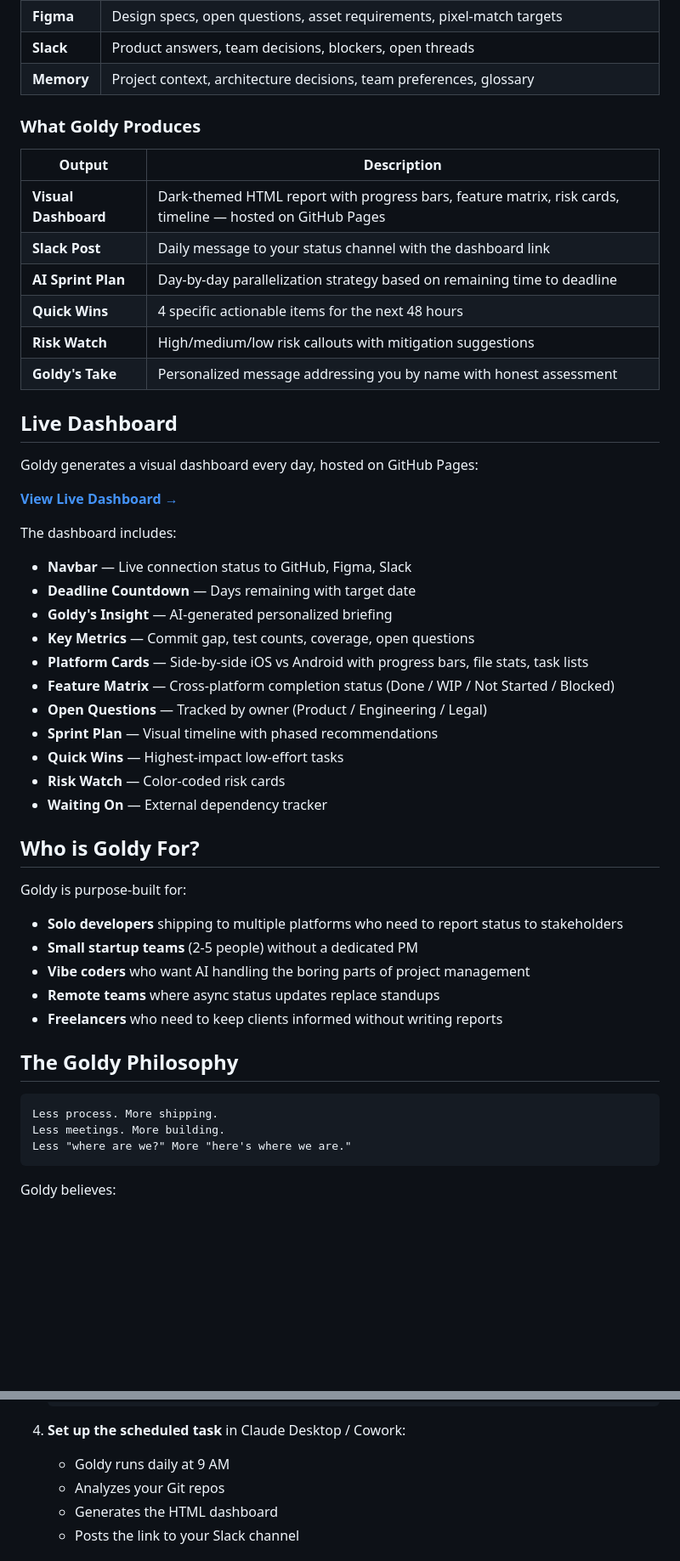
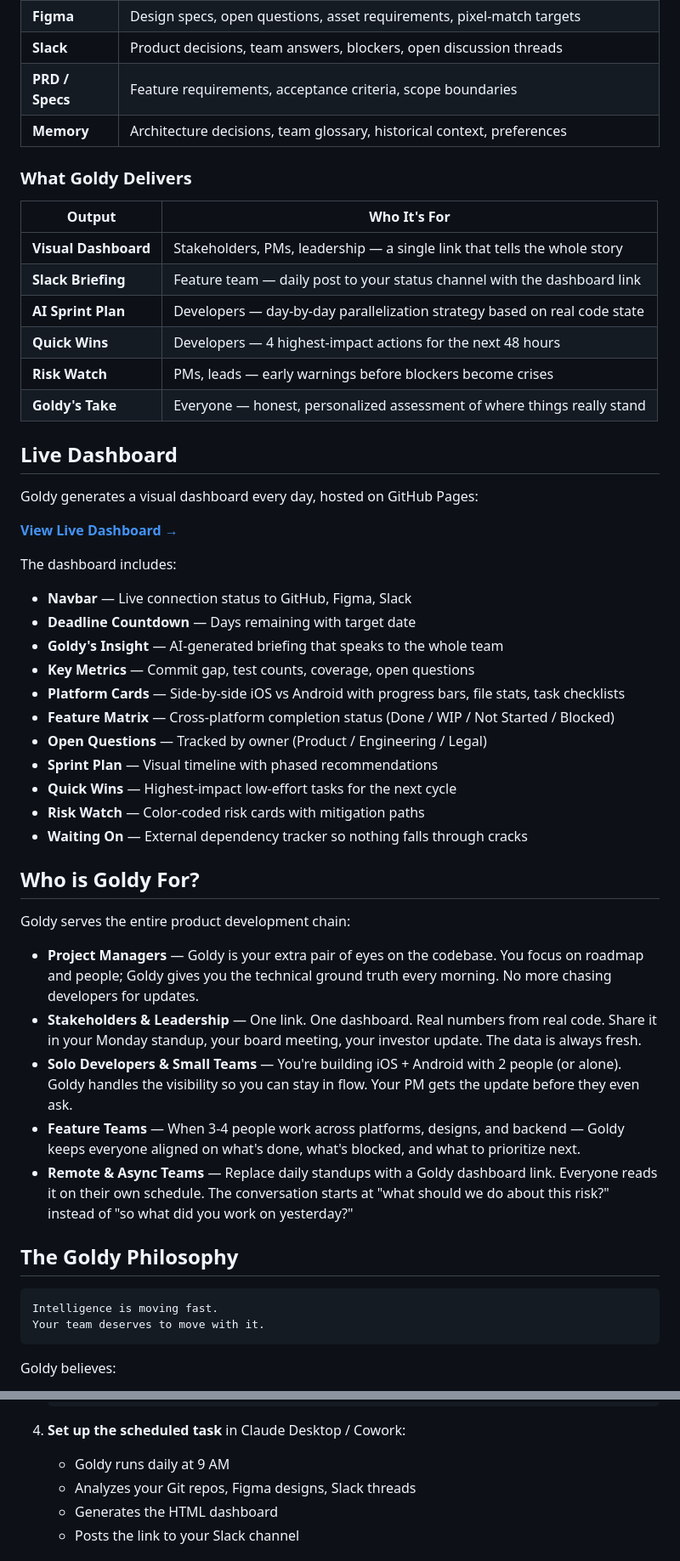
Before and after one commit to tirupatibalan-aspora/goldy, a Markdown page: README.md, 2 parts joined by grey strips. Shown at 85% size. GitHub-like rendering; blank space fills up the shorter version.

Commit message:
feat: introduce Goldy - AI Hand in Product Development

````diff
--- a/README.md
+++ b/README.md
@@ -56,17 +72,18 @@ Goldy connects to your existing tools and synthesizes everything into one daily
 | **Figma** | Design specs, open questions, asset requirements, pixel-match targets |
-| **Slack** | Product answers, team decisions, blockers, open threads |
-| **Memory** | Project context, architecture decisions, team preferences, glossary |
+| **Slack** | Product decisions, team answers, blockers, open discussion threads |
+| **PRD / Specs** | Feature requirements, acceptance criteria, scope boundaries |
+| **Memory** | Architecture decisions, team glossary, historical context, preferences |
 
-### What Goldy Produces
+### What Goldy Delivers
 
-| Output | Description |
+| Output | Who It's For |
 |--------|-------------|
-| **Visual Dashboard** | Dark-themed HTML report with progress bars, feature matrix, risk cards, timeline — hosted on GitHub Pages |
-| **Slack Post** | Daily message to your status channel with the dashboard link |
-| **AI Sprint Plan** | Day-by-day parallelization strategy based on remaining time to deadline |
-| **Quick Wins** | 4 specific actionable items for the next 48 hours |
-| **Risk Watch** | High/medium/low risk callouts with mitigation suggestions |
-| **Goldy's Take** | Personalized message addressing you by name with honest assessment |
+| **Visual Dashboard** | Stakeholders, PMs, leadership — a single link that tells the whole story |
+| **Slack Briefing** | Feature team — daily post to your status channel with the dashboard link |
+| **AI Sprint Plan** | Developers — day-by-day parallelization strategy based on real code state |
+| **Quick Wins** | Developers — 4 highest-impact actions for the next 48 hours |
+| **Risk Watch** | PMs, leads — early warnings before blockers become crises |
+| **Goldy's Take** | Everyone — honest, personalized assessment of where things really stand |
 
 ## Live Dashboard
 
@@ -78,32 +95,31 @@ The dashboard includes:
 
 - **Navbar** — Live connection status to GitHub, Figma, Slack
 - **Deadline Countdown** — Days remaining with target date
-- **Goldy's Insight** — AI-generated personalized briefing
+- **Goldy's Insight** — AI-generated briefing that speaks to the whole team
 - **Key Metrics** — Commit gap, test counts, coverage, open questions
-- **Platform Cards** — Side-by-side iOS vs Android with progress bars, file stats, task lists
+- **Platform Cards** — Side-by-side iOS vs Android with progress bars, file stats, task checklists
 - **Feature Matrix** — Cross-platform completion status (Done / WIP / Not Started / Blocked)
 - **Open Questions** — Tracked by owner (Product / Engineering / Legal)
 - **Sprint Plan** — Visual timeline with phased recommendations
-- **Quick Wins** — Highest-impact low-effort tasks
-- **Risk Watch** — Color-coded risk cards
-- **Waiting On** — External dependency tracker
+- **Quick Wins** — Highest-impact low-effort tasks for the next cycle
+- **Risk Watch** — Color-coded risk cards with mitigation paths
+- **Waiting On** — External dependency tracker so nothing falls through cracks
 
 ## Who is Goldy For?
 
-Goldy is purpose-built for:
+Goldy serves the entire product development chain:
 
-- **Solo developers** shipping to multiple platforms who need to report status to stakeholders
-- **Small startup teams** (2-5 people) without a dedicated PM
-- **Vibe coders** who want AI handling the boring parts of project management
-- **Remote teams** where async status updates replace standups
-- **Freelancers** who need to keep clients informed without writing reports
+- **Project Managers** — Goldy is your extra pair of eyes on the codebase. You focus on roadmap and people; Goldy gives you the technical ground truth every morning. No more chasing developers for updates.
+- **Stakeholders & Leadership** — One link. One dashboard. Real numbers from real code. Share it in your Monday standup, your board meeting, your investor update. The data is always fresh.
+- **Solo Developers & Small Teams** — You're building iOS + Android with 2 people (or alone). Goldy handles the visibility so you can stay in flow. Your PM gets the update before they even ask.
+- **Feature Teams** — When 3-4 people work across platforms, designs, and backend — Goldy keeps everyone aligned on what's done, what's blocked, and what to prioritize next.
+- **Remote & Async Teams** — Replace daily standups with a Goldy dashboard link. Everyone reads it on their own schedule. The conversation starts at "what should we do about this risk?" instead of "so what did you work on yesterday?"
 
 ## The Goldy Philosophy
 
 ```
-Less process. More shipping.
-Less meetings. More building.
-Less "where are we?" More "here's where we are."
+Intelligence is moving fast.
+Your team deserves to move with it.
 ```
 
 Goldy believes:
@@ -143,7 +174,7 @@ Goldy believes:
 
 4. **Set up the scheduled task** in Claude Desktop / Cowork:
    - Goldy runs daily at 9 AM
-   - Analyzes your Git repos
+   - Analyzes your Git repos, Figma designs, Slack threads
    - Generates the HTML dashboard
    - Posts the link to your Slack channel
 
````
Also changed, not shown: other parts of README.md (+83 -47 lines).
